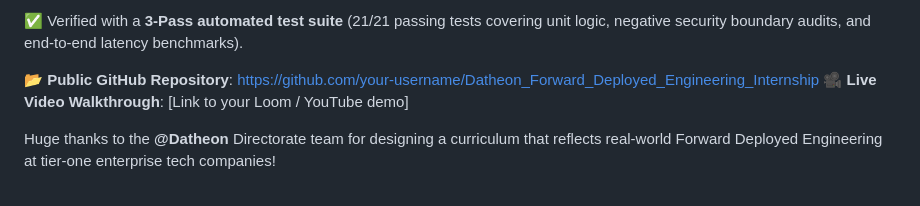
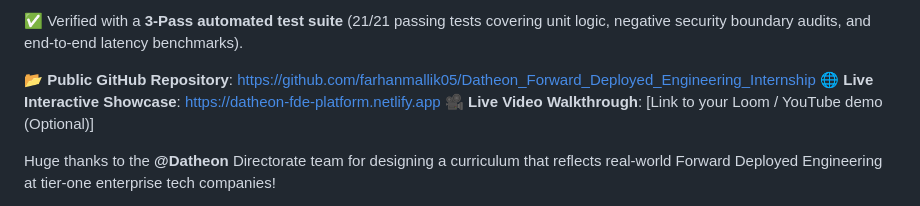
Before and after one commit to farhanmallik05/Datheon_Forward_Deployed_Engineering_Internship, a Markdown page: docs/LINKEDIN_DEMO_WALKTHROUGH.md, the part around the change. Drawn GitHub-style.

Commit message:
docs: update LinkedIn walkthrough with actual repository and live showcase links

```diff
--- a/docs/LINKEDIN_DEMO_WALKTHROUGH.md
+++ b/docs/LINKEDIN_DEMO_WALKTHROUGH.md
@@ -31,8 +31,9 @@ Containerized the platform into a hardened Docker microservice with non-root sec
 
 ✅ Verified with a **3-Pass automated test suite** (21/21 passing tests covering unit logic, negative security boundary audits, and end-to-end latency benchmarks).
 
-📂 **Public GitHub Repository**: https://github.com/your-username/Datheon_Forward_Deployed_Engineering_Internship
-🎥 **Live Video Walkthrough**: [Link to your Loom / YouTube demo]
+📂 **Public GitHub Repository**: https://github.com/farhanmallik05/Datheon_Forward_Deployed_Engineering_Internship
+🌐 **Live Interactive Showcase**: https://datheon-fde-platform.netlify.app
+🎥 **Live Video Walkthrough**: [Link to your Loom / YouTube demo (Optional)]
 
 Huge thanks to the **@Datheon** Directorate team for designing a curriculum that reflects real-world Forward Deployed Engineering at tier-one enterprise tech companies!
 
```
